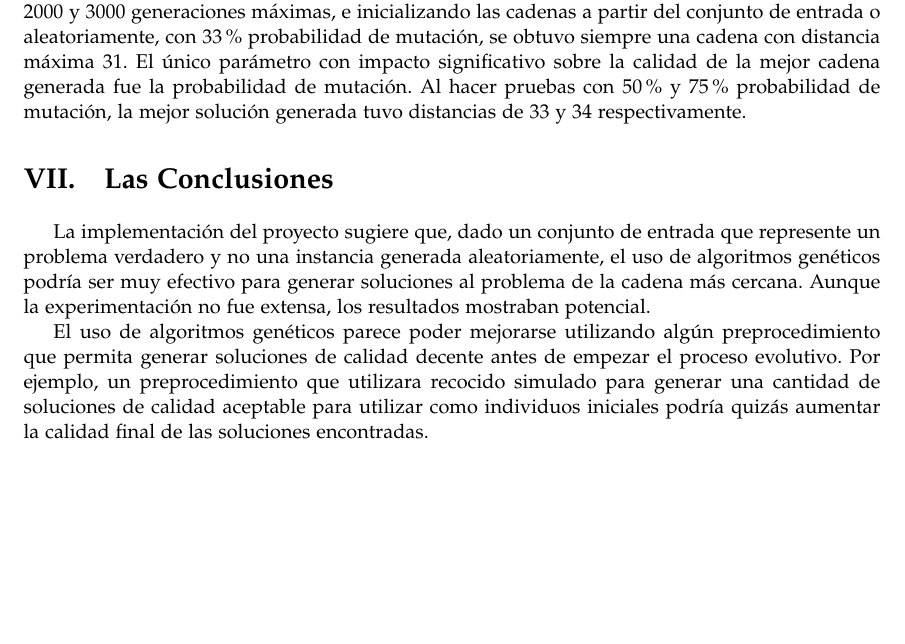
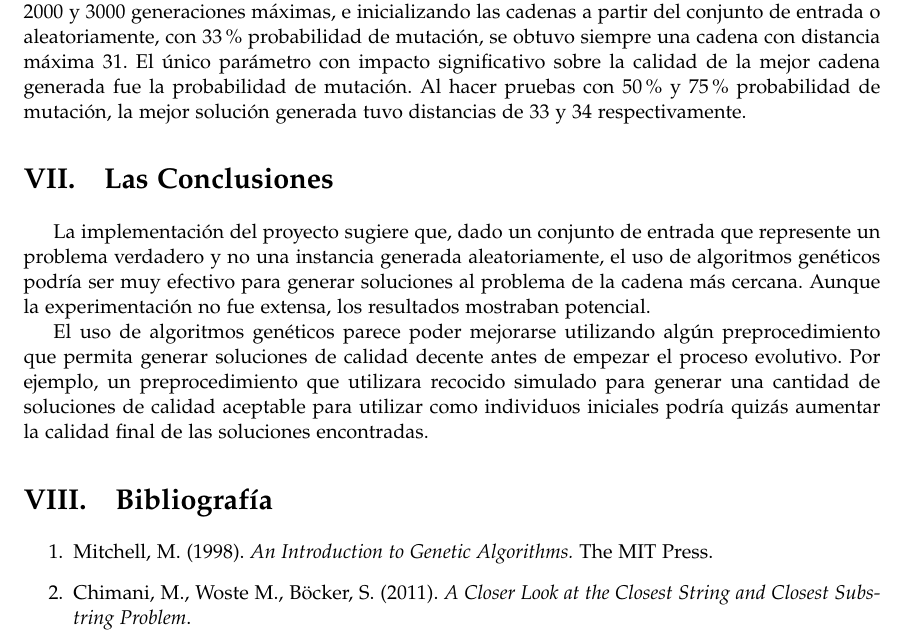
Before and after one commit to dixego/genetic_algorithms, a LaTeX paper (geneticos.tex): part of page 4 of 4, cut so that both start at the same text, the shorter picture padded with empty space. Compiled offline with pdfLaTeX.

Commit message:
Added sources

```diff
--- a/geneticos.tex
+++ b/geneticos.tex
@@ -168,4 +168,10 @@
   soluciones de calidad decente antes de empezar el proceso evolutivo. Por ejemplo, un preprocedimiento que utilizara
   recocido simulado para generar una cantidad de soluciones de calidad aceptable para utilizar como individuos iniciales
   podría quizás aumentar la calidad final de las soluciones encontradas.
+
+\section{Bibliografía}
+  \begin{enumerate}
+    \item Mitchell, M. (1998). \textit{An Introduction to Genetic Algorithms.} The MIT Press.
+    \item Chimani, M., Woste M., Böcker, S. (2011). \textit{A Closer Look at the Closest String and Closest Substring Problem}.
+  \end{enumerate}
 \end{document}
```
